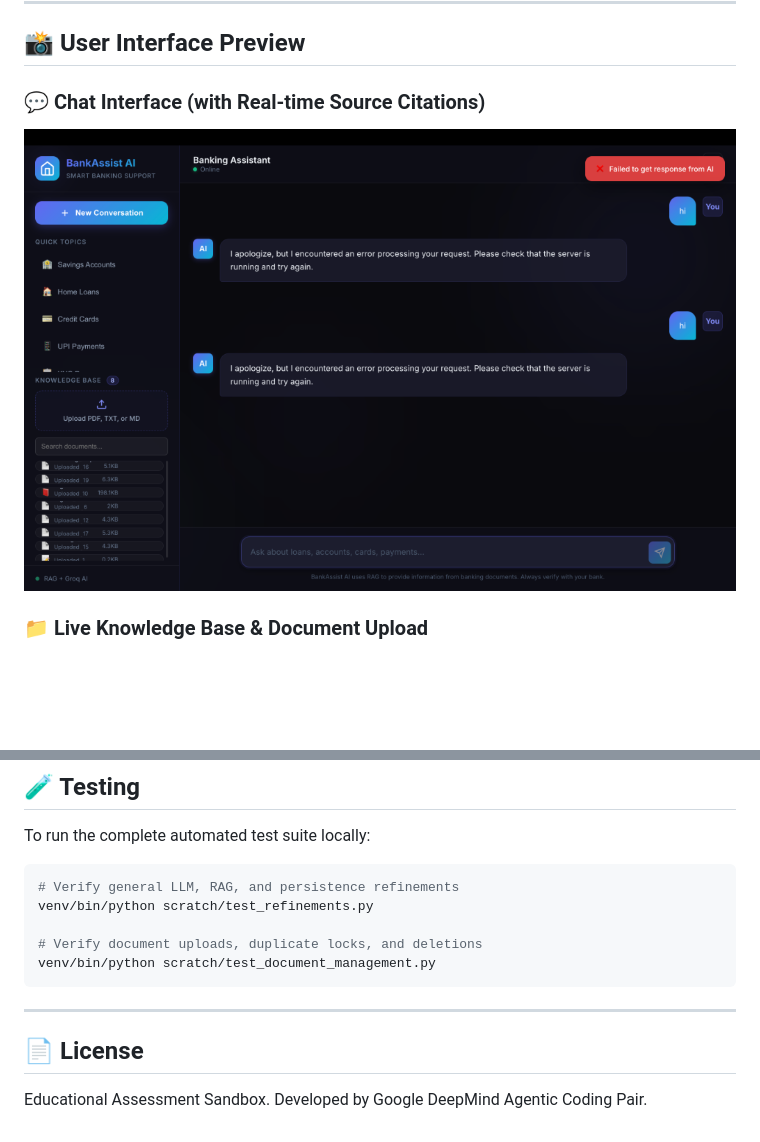
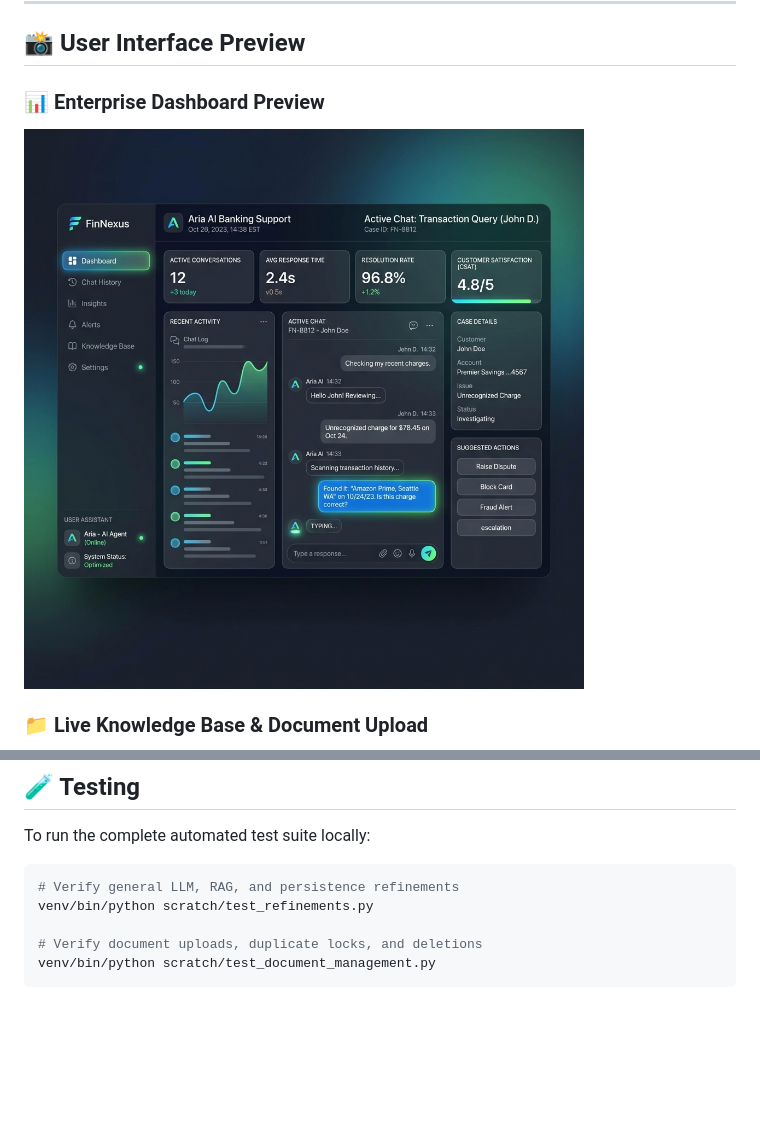
Before and after one commit to rishi-jaizz/Banking-Support-Chatbot, a Markdown page: README.md, 2 parts joined by grey strips. Drawn GitHub-style; pictures changed too: docs/dashboard_preview.png (added); blank space fills up the shorter version.

Commit message:
docs: replace chatbot interface preview with dashboard preview and remove license

````diff
--- a/README.md
+++ b/README.md
@@ -12,8 +12,8 @@ An advanced, production-ready AI-powered Banking Support Chatbot built using **R
 
 ## 📸 User Interface Preview
 
-### 💬 Chat Interface (with Real-time Source Citations)
-![Chat Interface](docs/chatbot_interface.png)
+### 📊 Enterprise Dashboard Preview
+![Enterprise Dashboard Preview](docs/dashboard_preview.png)
 
 ### 📁 Live Knowledge Base & Document Upload
 ![Document Upload](docs/document_upload.png)
@@ -300,8 +301,3 @@ venv/bin/python scratch/test_refinements.py
 # Verify document uploads, duplicate locks, and deletions
 venv/bin/python scratch/test_document_management.py
 ```
-
----
-
-## 📄 License
-Educational Assessment Sandbox. Developed by Google DeepMind Agentic Coding Pair.
````
Also changed, not shown: other parts of README.md (+1 -0 lines).
